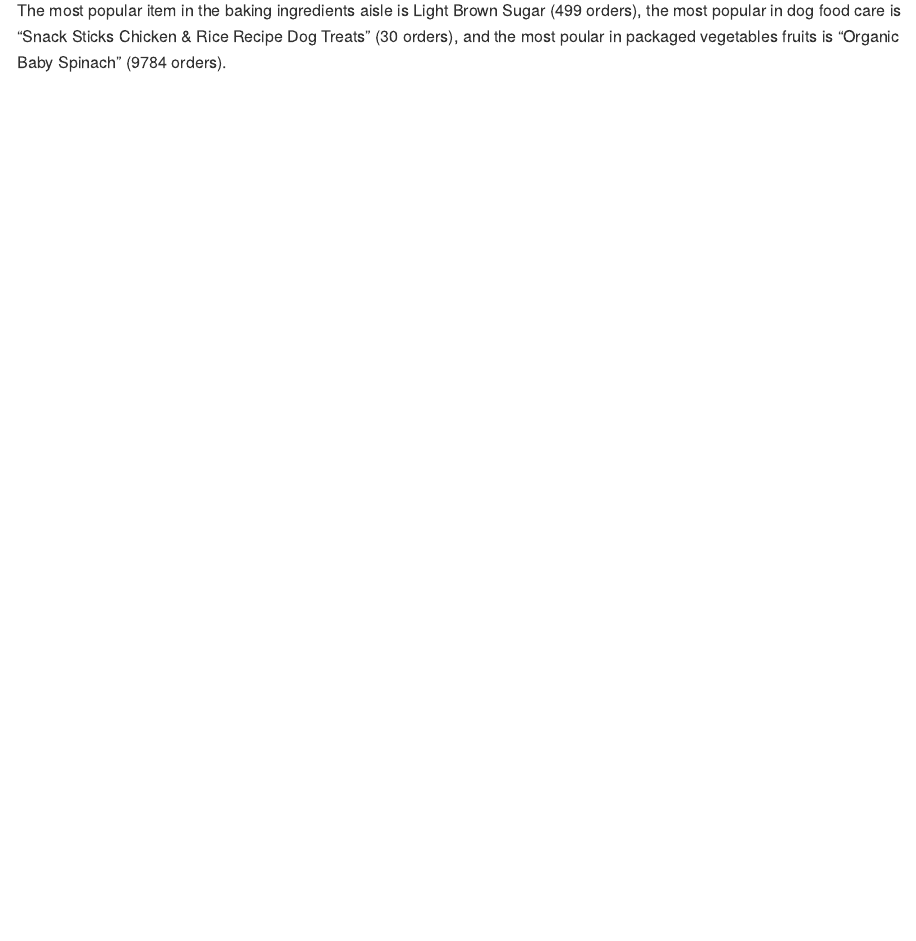
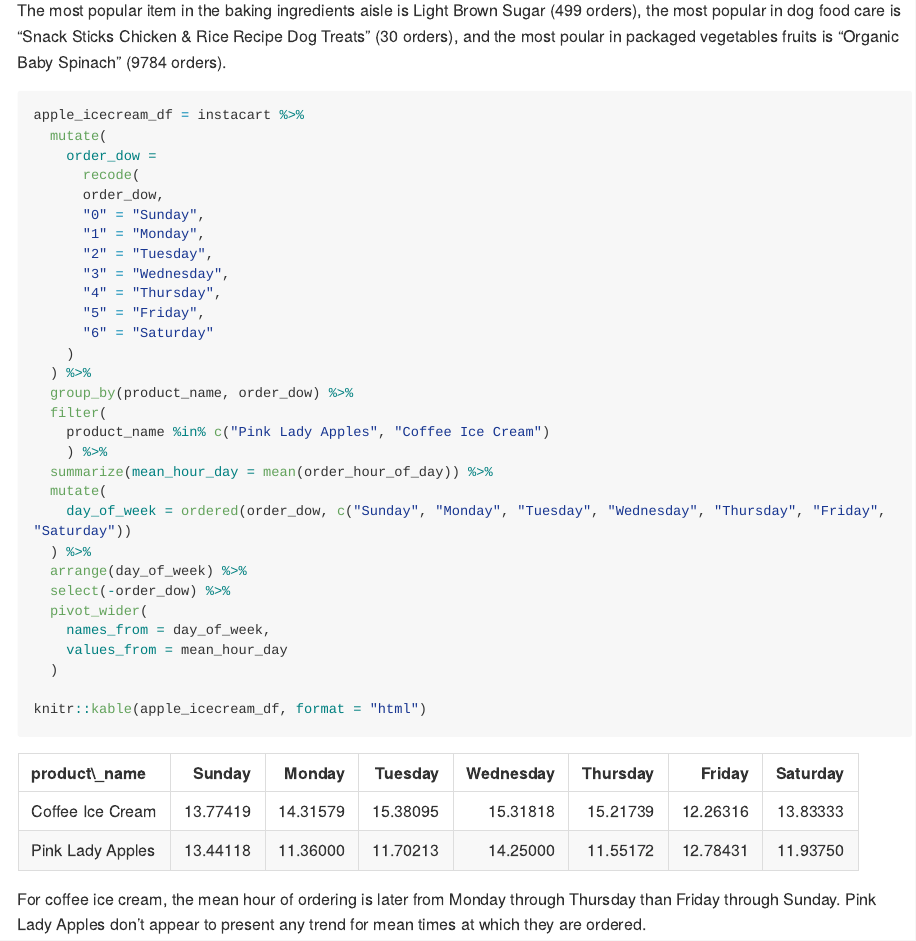
Before and after one commit to mjn2142/p8105_hw3_mjn2142, an R Markdown document (p8105_hw3_mjn2142.Rmd): the page in a window 1100 px wide, from 2060 px down. The pictures show the output file p8105_hw3_mjn2142.md that the author committed with the source, drawn offline in the style of GitHub; long lines of code are wrapped.

Commit message:
Added to problem 1 for apple/ice cream data

````diff
--- a/p8105_hw3_mjn2142.Rmd
+++ b/p8105_hw3_mjn2142.Rmd
@@ -74,3 +74,38 @@
 ```
 
 The most popular item in the baking ingredients aisle is Light Brown Sugar (499 orders), the most popular in dog food care is "Snack Sticks Chicken & Rice Recipe Dog Treats" (30 orders), and the most poular in packaged vegetables fruits is "Organic Baby Spinach" (9784 orders).
+
+```{r, message = FALSE}
+apple_icecream_df = instacart %>%
+  mutate(
+    order_dow =
+      recode(
+      order_dow,
+      "0" = "Sunday",
+      "1" = "Monday",
+      "2" = "Tuesday",
+      "3" = "Wednesday",
+      "4" = "Thursday",
+      "5" = "Friday",
+      "6" = "Saturday"
+    )
+  ) %>%
+  group_by(product_name, order_dow) %>%
+  filter(
+    product_name %in% c("Pink Lady Apples", "Coffee Ice Cream")
+    ) %>%
+  summarize(mean_hour_day = mean(order_hour_of_day)) %>%
+  mutate(
+    day_of_week = ordered(order_dow, c("Sunday", "Monday", "Tuesday", "Wednesday", "Thursday", "Friday", "Saturday"))
+  ) %>%
+  arrange(day_of_week) %>%
+  select(-order_dow) %>%
+  pivot_wider(
+    names_from = day_of_week,
+    values_from = mean_hour_day
+  )
+
+knitr::kable(apple_icecream_df, format = "html")
+```
+
+For coffee ice cream, the mean hour of ordering is later from Monday through Thursday than Friday through Sunday. Pink Lady Apples don't appear to present any trend for mean times at which they are ordered.
````
Also changed, not shown: p8105_hw3_mjn2142.md.
